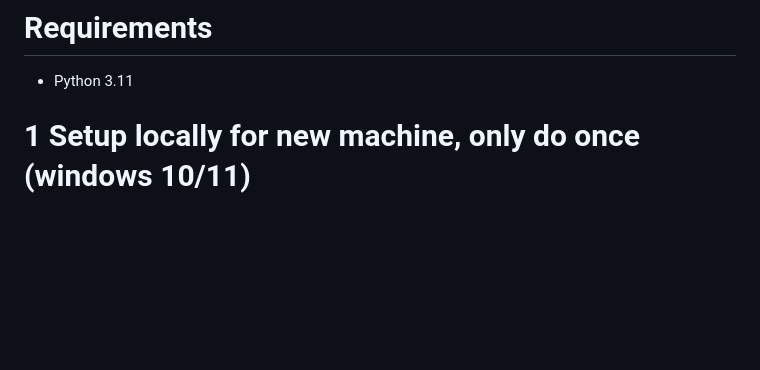
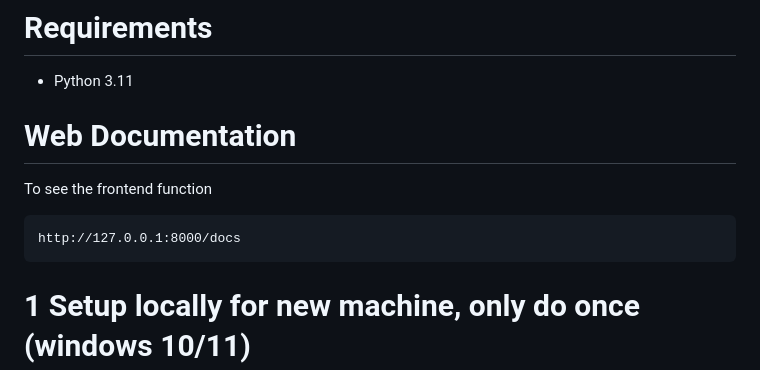
Before and after one commit to mkv-aql/Smart_Kamera_Web, a Markdown page: README.md, the part around the change. Rendered like a GitHub page; blank space fills up the shorter version.

Commit message:
MD created

````diff
--- a/README.md
+++ b/README.md
@@ -1,5 +1,11 @@
 # Requirements
 + Python 3.11
+
+# Web Documentation
+To see the frontend function
+```
+http://127.0.0.1:8000/docs
+```
 
 # 1 Setup locally for new machine, only do once (windows 10/11)
 1. Clone GitHub Repo to local
````
